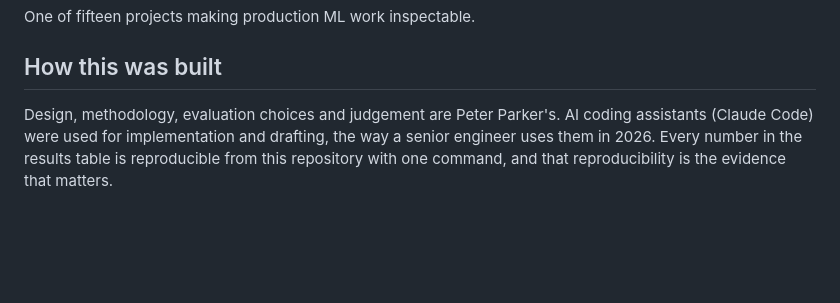
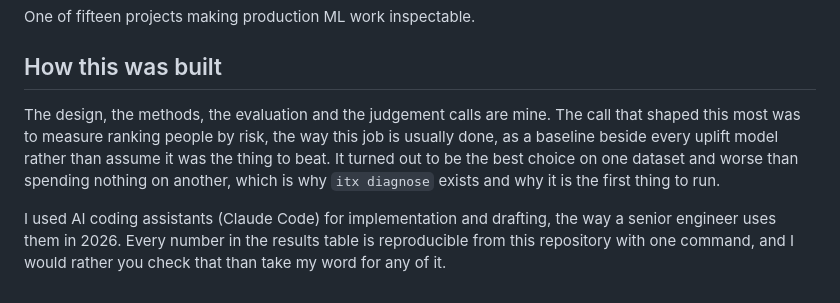
Before and after one commit to Peter-A-P/intervention-targeting-engine, a Markdown page: README.md, the part around the change. Drawn GitHub-style; blank space fills up the shorter version.

Commit message:
README: how this was built, in my own words, with the judgement calls that shaped it

```diff
--- a/README.md
+++ b/README.md
@@ -1251,7 +1251,13 @@ One of fifteen projects making production ML work inspectable.
 
 ## How this was built
 
-Design, methodology, evaluation choices and judgement are Peter Parker's. AI coding
-assistants (Claude Code) were used for implementation and drafting, the way a senior
+The design, the methods, the evaluation and the judgement calls are mine. The call that shaped
+this most was to measure ranking people by risk, the way this job is usually done, as a
+baseline beside every uplift model rather than assume it was the thing to beat. It turned out
+to be the best choice on one dataset and worse than spending nothing on another, which is why
+`itx diagnose` exists and why it is the first thing to run.
+
+I used AI coding assistants (Claude Code) for implementation and drafting, the way a senior
 engineer uses them in 2026. Every number in the results table is reproducible from this
-repository with one command, and that reproducibility is the evidence that matters.
+repository with one command, and I would rather you check that than take my word for any of
+it.
```
